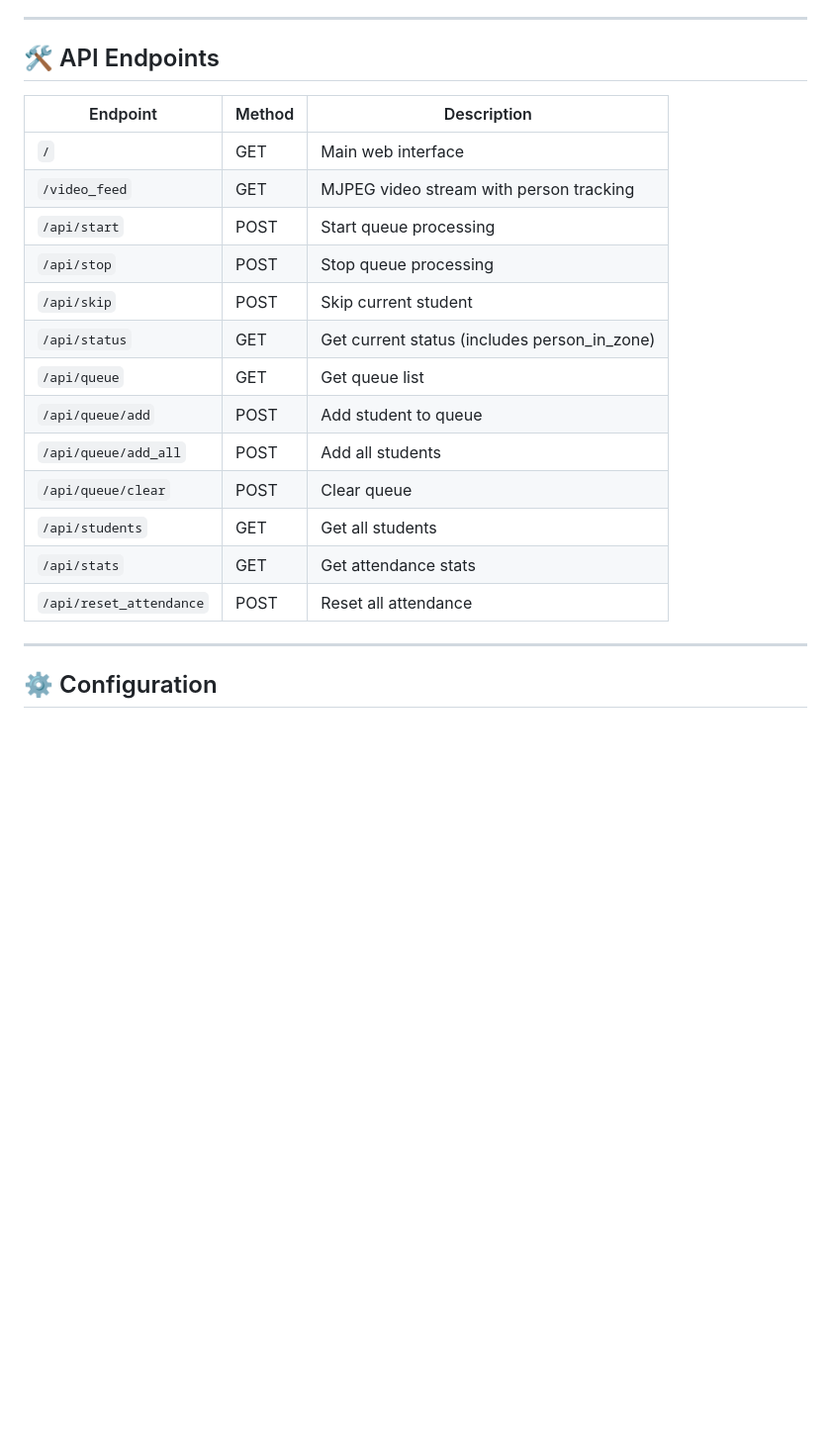
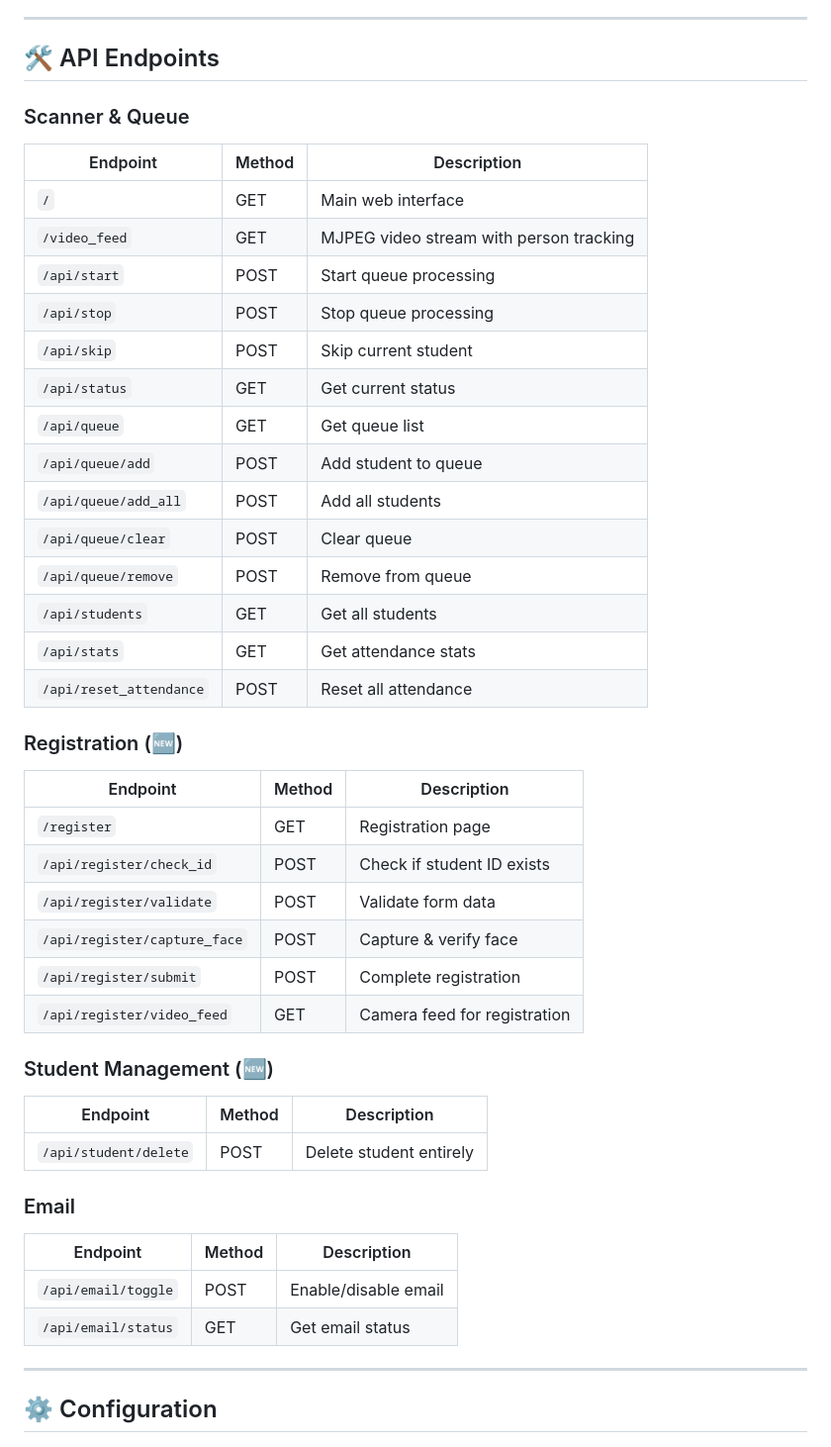
Before and after one commit to LimFengZhi/face_qr_grad_system, a Markdown page: README.md, the part around one of its changes. Shown at 99% size. Rendered like a GitHub page; blank space fills up the shorter version.

```diff
--- a/README.md
+++ b/README.md
@@ -363,6 +473,8 @@ SENDER_PASSWORD = "your_app_password"  # Use Gmail App Password
 
 ## 🛠️ API Endpoints
 
+### Scanner & Queue
+
 | Endpoint | Method | Description |
 |----------|--------|-------------|
 | `/` | GET | Main web interface |
@@ -370,14 +482,39 @@ SENDER_PASSWORD = "your_app_password"  # Use Gmail App Password
 | `/api/start` | POST | Start queue processing |
 | `/api/stop` | POST | Stop queue processing |
 | `/api/skip` | POST | Skip current student |
-| `/api/status` | GET | Get current status (includes person_in_zone) |
+| `/api/status` | GET | Get current status |
 | `/api/queue` | GET | Get queue list |
 | `/api/queue/add` | POST | Add student to queue |
 | `/api/queue/add_all` | POST | Add all students |
 | `/api/queue/clear` | POST | Clear queue |
+| `/api/queue/remove` | POST | Remove from queue |
 | `/api/students` | GET | Get all students |
 | `/api/stats` | GET | Get attendance stats |
 | `/api/reset_attendance` | POST | Reset all attendance |
+
+### Registration (🆕)
+
+| Endpoint | Method | Description |
+|----------|--------|-------------|
+| `/register` | GET | Registration page |
+| `/api/register/check_id` | POST | Check if student ID exists |
+| `/api/register/validate` | POST | Validate form data |
+| `/api/register/capture_face` | POST | Capture & verify face |
+| `/api/register/submit` | POST | Complete registration |
+| `/api/register/video_feed` | GET | Camera feed for registration |
+
+### Student Management (🆕)
+
+| Endpoint | Method | Description |
+|----------|--------|-------------|
+| `/api/student/delete` | POST | Delete student entirely |
+
+### Email
+
+| Endpoint | Method | Description |
+|----------|--------|-------------|
+| `/api/email/toggle` | POST | Enable/disable email |
+| `/api/email/status` | GET | Get email status |
 
 ---
 
```
Also changed, not shown: other parts of README.md (+115 -4 lines).
